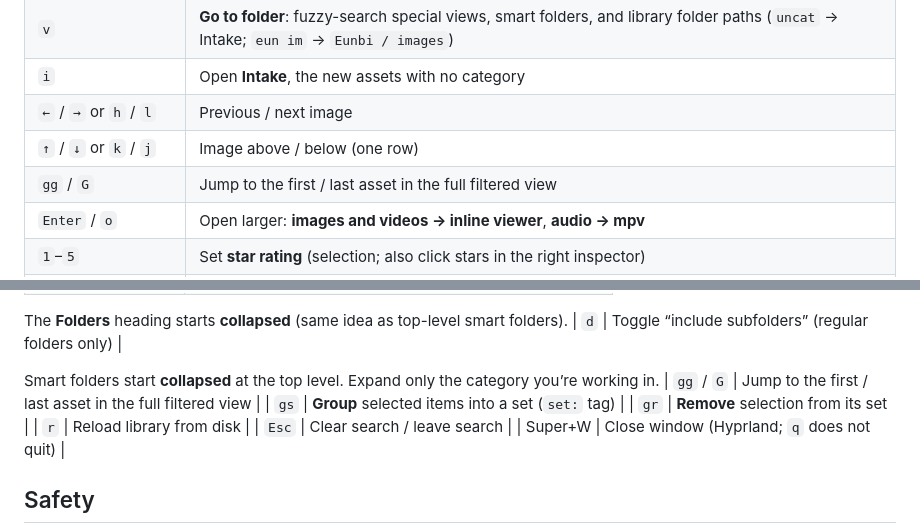
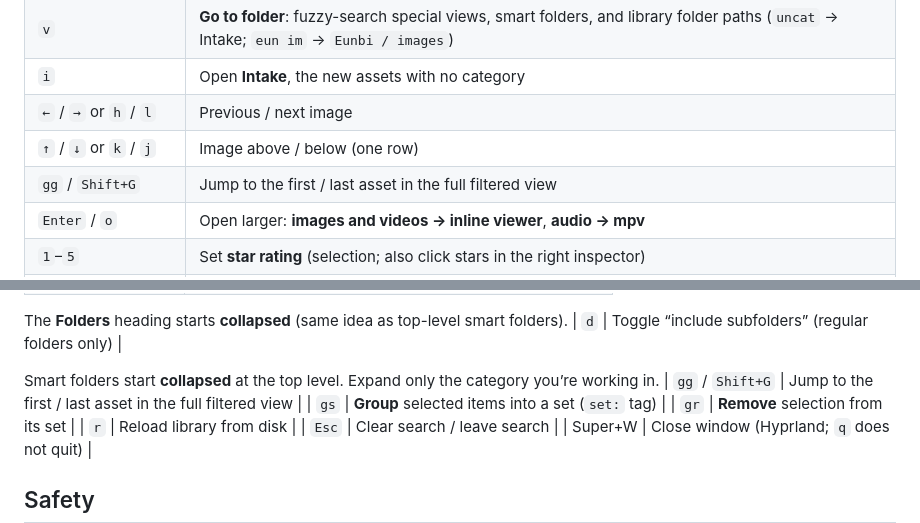
Before and after one commit to progressions/eagle-browse, a Markdown page: README.md, 2 parts joined by grey strips. Rendered like a GitHub page.

Commit message:
Document Shift+G in README hotkey tables

```diff
--- a/README.md
+++ b/README.md
@@ -137,7 +137,7 @@ Packaged commands never invoke this source updater.
 | `i` | Open **Intake**, the new assets with no category |
 | `←` / `→` or `h` / `l` | Previous / next image |
 | `↑` / `↓` or `k` / `j` | Image above / below (one row) |
-| `gg` / `G` | Jump to the first / last asset in the full filtered view |
+| `gg` / `Shift+G` | Jump to the first / last asset in the full filtered view |
 | `Enter` / `o` | Open larger: **images and videos → inline viewer**, **audio → mpv** |
 | `1`–`5` | Set **star rating** (selection; also click stars in the right inspector) |
 | `0` | Clear rating |
@@ -428,7 +428,7 @@ The **Folders** heading starts **collapsed** (same idea as top-level smart folde
 | `d` | Toggle “include subfolders” (regular folders only) |
 
 Smart folders start **collapsed** at the top level. Expand only the category you’re working in.
-| `gg` / `G` | Jump to the first / last asset in the full filtered view |
+| `gg` / `Shift+G` | Jump to the first / last asset in the full filtered view |
 | `gs` | **Group** selected items into a set (`set:` tag) |
 | `gr` | **Remove** selection from its set |
 | `r` | Reload library from disk |
```
